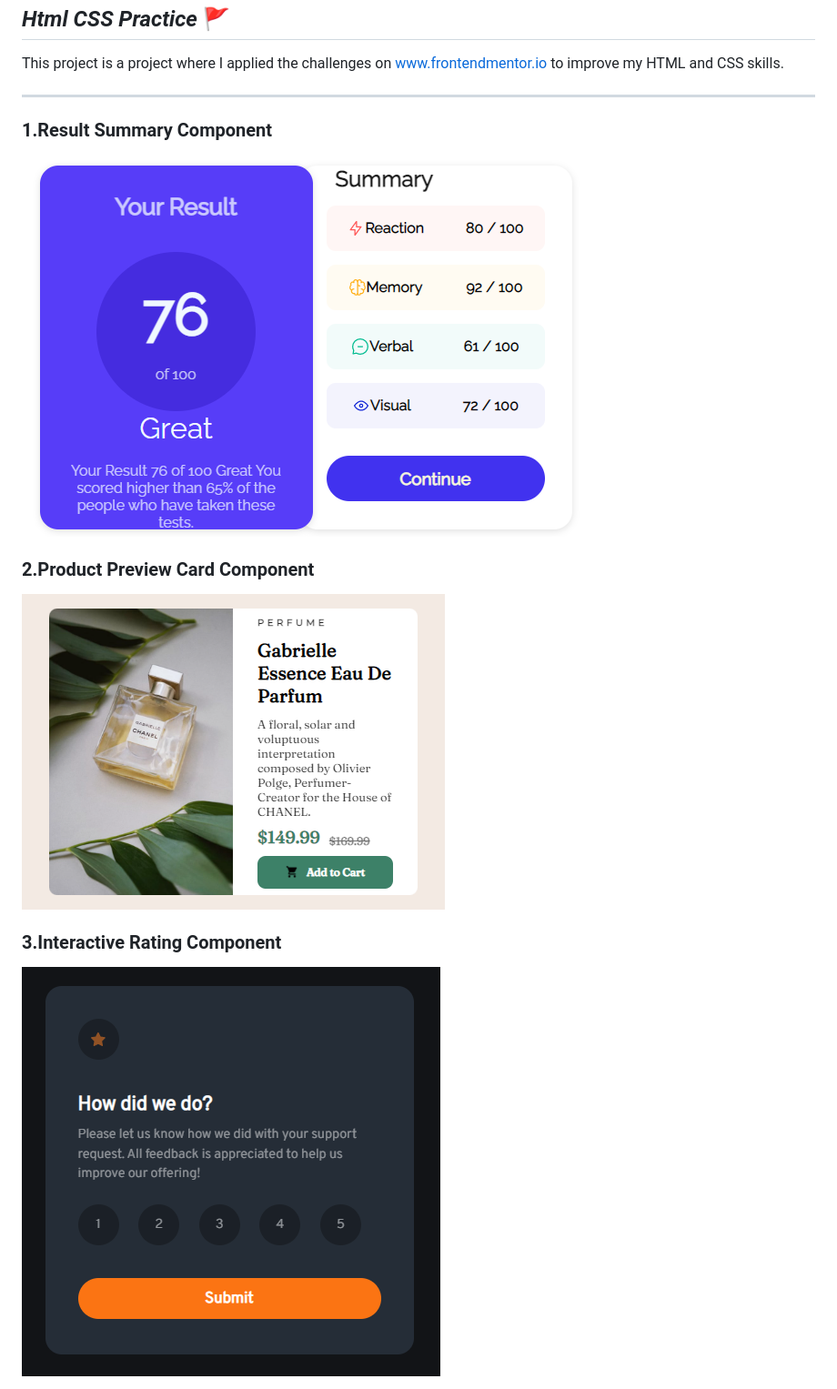
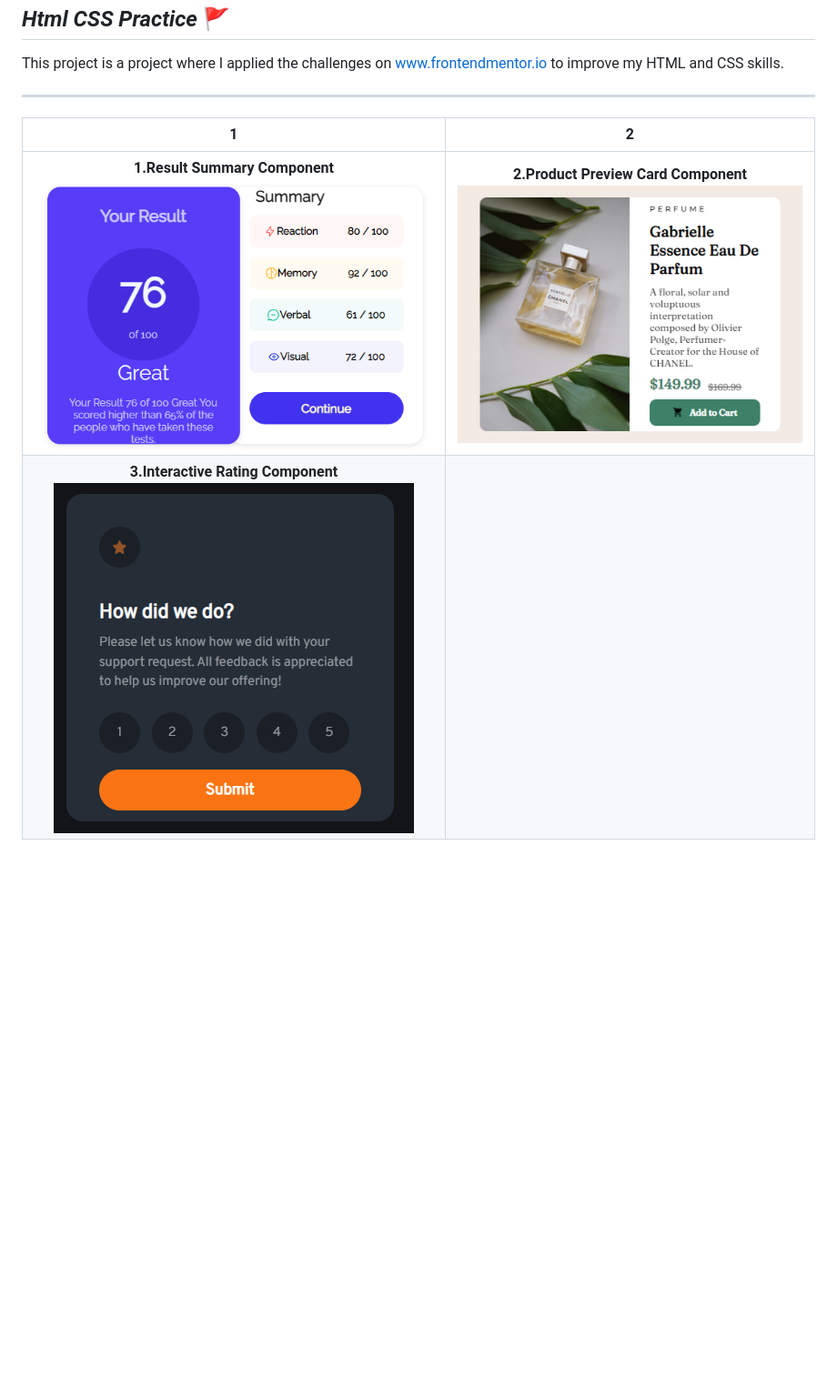
Before and after one commit to eyupduran/Html-CSS-Practice, a Markdown page: README.md, the part around the change. Shown: that part at 91% size. GitHub-like rendering; pictures changed too: component-images/3.png; blank space fills up the shorter version.

Commit message:
readmefix

```diff
--- a/README.md
+++ b/README.md
@@ -4,7 +4,13 @@ This project is a project where I applied the challenges on www.frontendmentor.i
 
 ---
 
-<div class="container" style="display:flex;">
+1            |  2
+:-------------------------:|:-------------------------:
+**1.Result Summary Component**![](/component-images/1.png)  |  **2.Product Preview Card Component**![](/component-images/2.png)
+**3.Interactive Rating Component**![](/component-images/3.png)  |
+
+
+<!-- <div class="container" style="display:flex;">
     <div class="left" style="flex: 50%;">
             <h3> 1.Result Summary Component</h3>
             <img src="/component-images/1.png" alt="" style="width:400px;height:400px">
@@ -17,4 +23,4 @@ This project is a project where I applied the challenges on www.frontendmentor.i
             <h3> 3.Interactive Rating Component</h3>
             <img src="/component-images/3.png" alt="" style="width:400px;height:400px">
     </div>
-</div>
+</div> -->
```
Also changed, not shown: 1 other file.
